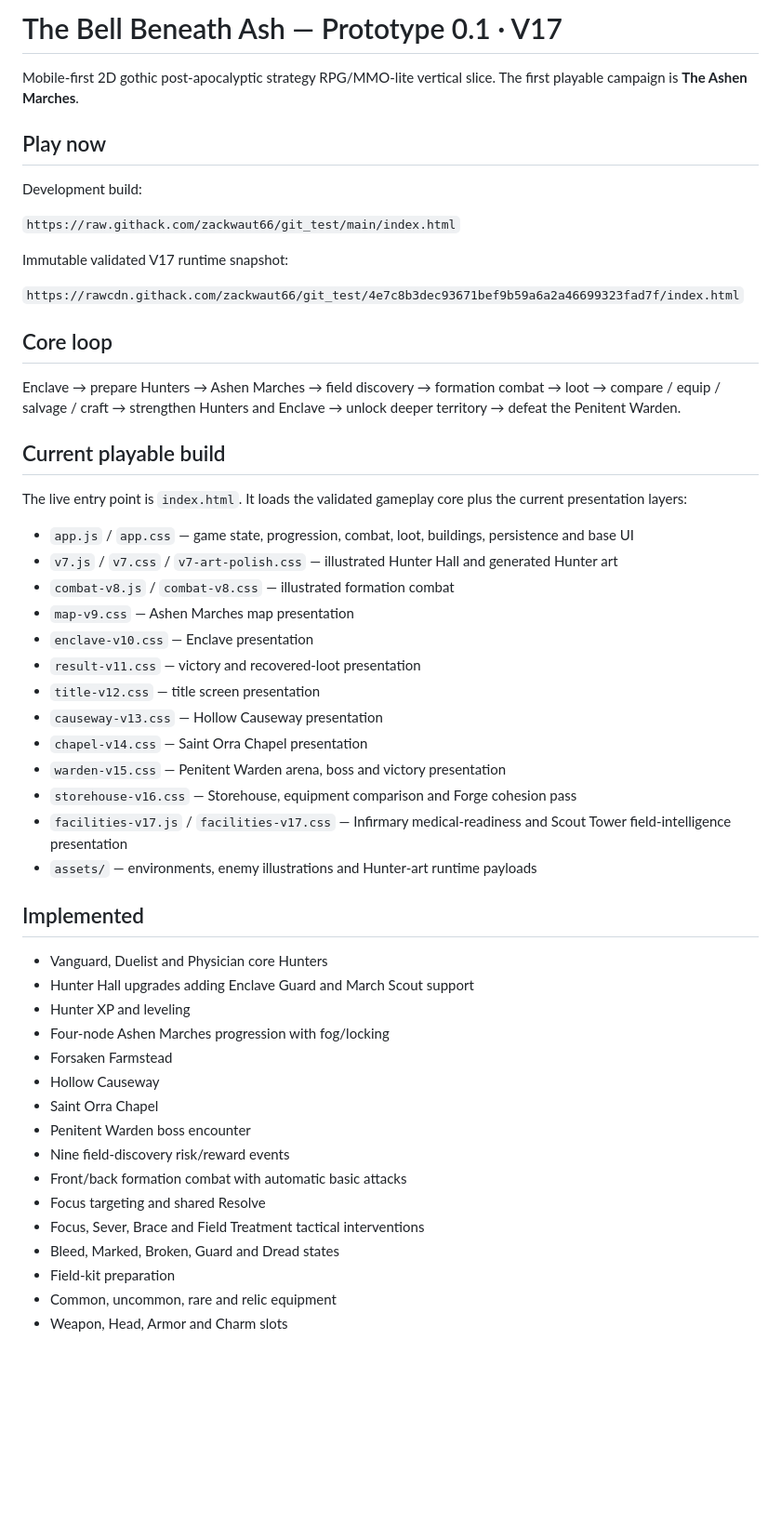
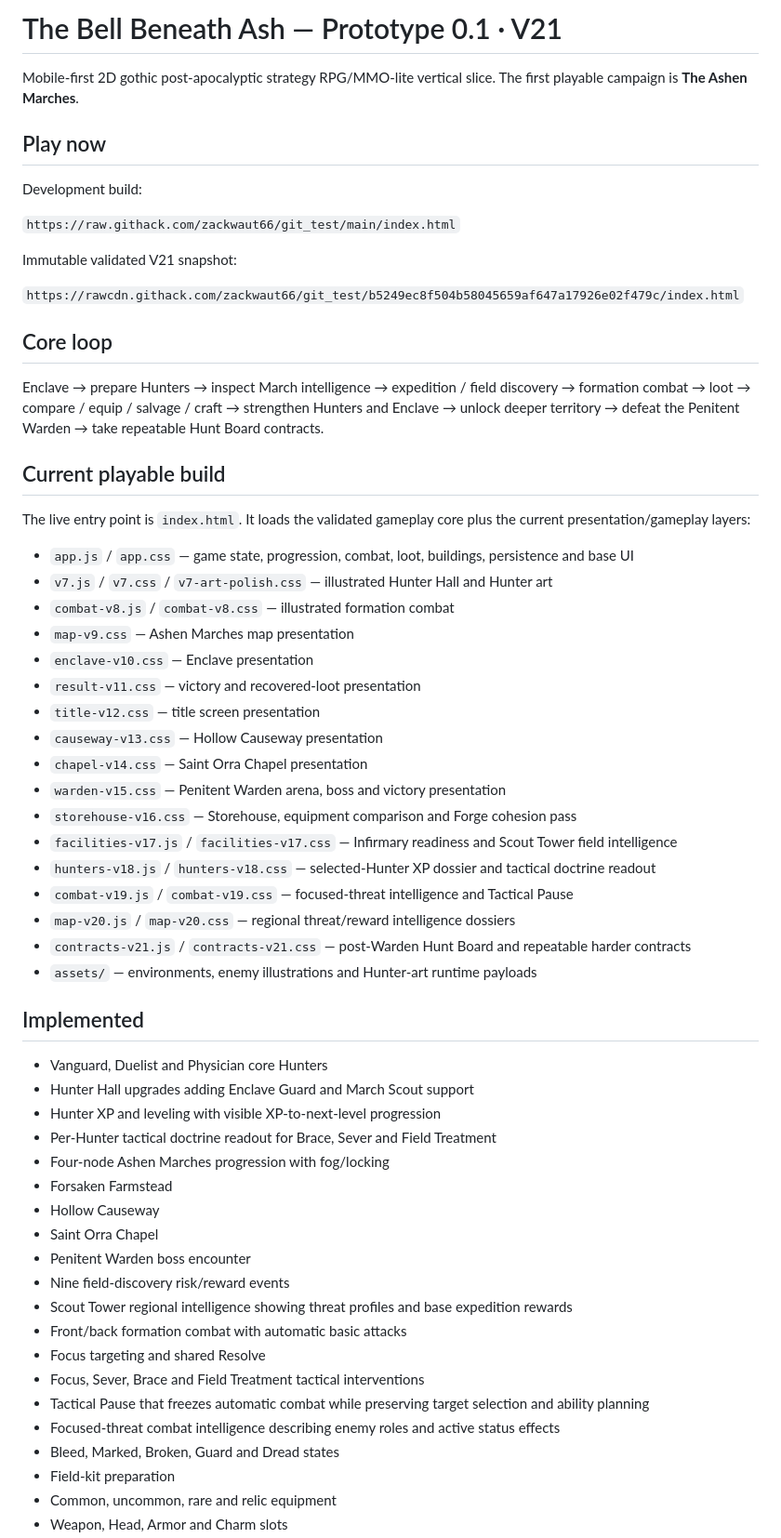
Before and after one commit to zackwaut66/git_test, a Markdown page: README.md, the part around one of its changes. Shown at 93% size. GitHub-like rendering; blank space fills up the shorter version.

```diff
--- a/README.md
+++ b/README.md
@@ -1,4 +1,4 @@
-# The Bell Beneath Ash — Prototype 0.1 · V17
+# The Bell Beneath Ash — Prototype 0.1 · V21
 
 Mobile-first 2D gothic post-apocalyptic strategy RPG/MMO-lite vertical slice. The first playable campaign is **The Ashen Marches**.
 
@@ -8,20 +8,20 @@ Development build:
 
 `https://raw.githack.com/zackwaut66/git_test/main/index.html`
 
-Immutable validated V17 runtime snapshot:
+Immutable validated V21 snapshot:
 
-`https://rawcdn.githack.com/zackwaut66/git_test/4e7c8b3dec93671bef9b59a6a2a46699323fad7f/index.html`
+`https://rawcdn.githack.com/zackwaut66/git_test/b5249ec8f504b58045659af647a17926e02f479c/index.html`
 
 ## Core loop
 
-Enclave → prepare Hunters → Ashen Marches → field discovery → formation combat → loot → compare / equip / salvage / craft → strengthen Hunters and Enclave → unlock deeper territory → defeat the Penitent Warden.
+Enclave → prepare Hunters → inspect March intelligence → expedition / field discovery → formation combat → loot → compare / equip / salvage / craft → strengthen Hunters and Enclave → unlock deeper territory → defeat the Penitent Warden → take repeatable Hunt Board contracts.
 
 ## Current playable build
 
-The live entry point is `index.html`. It loads the validated gameplay core plus the current presentation layers:
+The live entry point is `index.html`. It loads the validated gameplay core plus the current presentation/gameplay layers:
 
 - `app.js` / `app.css` — game state, progression, combat, loot, buildings, persistence and base UI
-- `v7.js` / `v7.css` / `v7-art-polish.css` — illustrated Hunter Hall and generated Hunter art
+- `v7.js` / `v7.css` / `v7-art-polish.css` — illustrated Hunter Hall and Hunter art
 - `combat-v8.js` / `combat-v8.css` — illustrated formation combat
 - `map-v9.css` — Ashen Marches map presentation
 - `enclave-v10.css` — Enclave presentation
@@ -31,23 +31,31 @@ The live entry point is `index.html`. It loads the validated gameplay core plus
 - `chapel-v14.css` — Saint Orra Chapel presentation
 - `warden-v15.css` — Penitent Warden arena, boss and victory presentation
 - `storehouse-v16.css` — Storehouse, equipment comparison and Forge cohesion pass
-- `facilities-v17.js` / `facilities-v17.css` — Infirmary medical-readiness and Scout Tower field-intelligence presentation
+- `facilities-v17.js` / `facilities-v17.css` — Infirmary readiness and Scout Tower field intelligence
+- `hunters-v18.js` / `hunters-v18.css` — selected-Hunter XP dossier and tactical doctrine readout
+- `combat-v19.js` / `combat-v19.css` — focused-threat intelligence and Tactical Pause
+- `map-v20.js` / `map-v20.css` — regional threat/reward intelligence dossiers
+- `contracts-v21.js` / `contracts-v21.css` — post-Warden Hunt Board and repeatable harder contracts
 - `assets/` — environments, enemy illustrations and Hunter-art runtime payloads
 
 ## Implemented
 
 - Vanguard, Duelist and Physician core Hunters
 - Hunter Hall upgrades adding Enclave Guard and March Scout support
-- Hunter XP and leveling
+- Hunter XP and leveling with visible XP-to-next-level progression
+- Per-Hunter tactical doctrine readout for Brace, Sever and Field Treatment
 - Four-node Ashen Marches progression with fog/locking
 - Forsaken Farmstead
 - Hollow Causeway
 - Saint Orra Chapel
 - Penitent Warden boss encounter
 - Nine field-discovery risk/reward events
+- Scout Tower regional intelligence showing threat profiles and base expedition rewards
 - Front/back formation combat with automatic basic attacks
 - Focus targeting and shared Resolve
 - Focus, Sever, Brace and Field Treatment tactical interventions
+- Tactical Pause that freezes automatic combat while preserving target selection and ability planning
+- Focused-threat combat intelligence describing enemy roles and active status effects
 - Bleed, Marked, Broken, Guard and Dread states
 - Field-kit preparation
 - Common, uncommon, rare and relic equipment
```
Also changed, not shown: other parts of README.md (+18 -8 lines).
